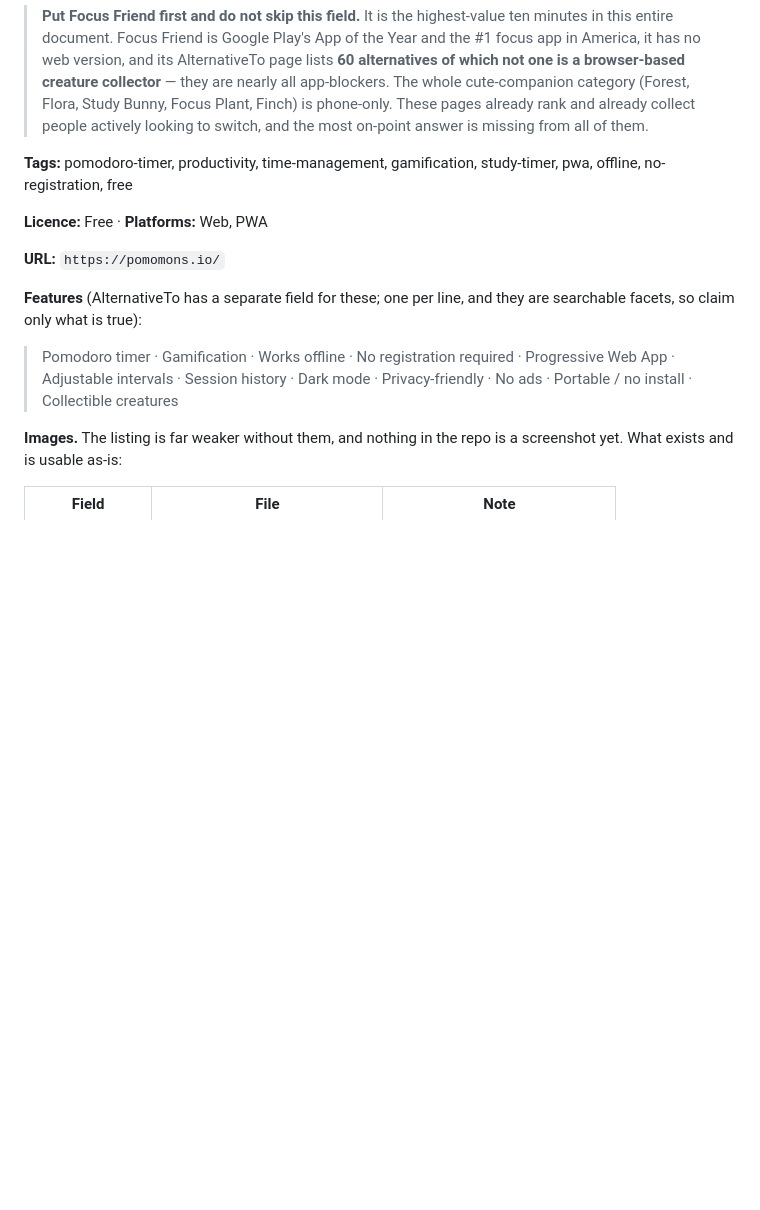
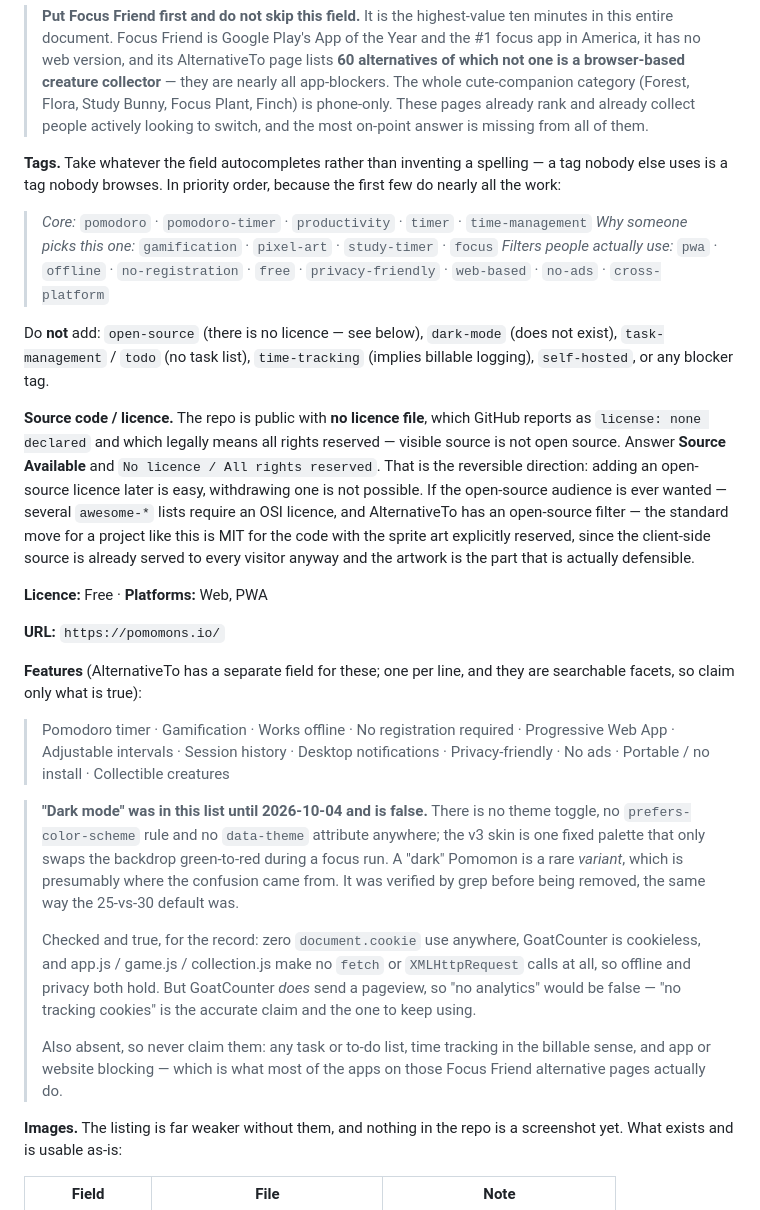
Before and after one commit to pomomons/pomomons, a Markdown page: agent_docs/launch-posts.md, the part around the change. GitHub-like rendering; blank space fills up the shorter version.

Commit message:
launch-posts.md: drop the false dark-mode claim, add tags and the licence answer
"Dark mode" was in the features list and is not true. There is no theme
toggle, no prefers-color-scheme rule and no data-theme attribute anywhere —
the v3 skin is one fixed palette that swaps only the backdrop during a focus
run. A "dark" Pomomon is a rare variant, which is most likely where it came
from. Verified by grep before removing, not assumed, because this is the
second false claim found in this file today after the 25-vs-30 session length.

Replaced it with desktop notifications, which does exist (toggle-notify,
backed by the Notification API). Also recorded what was checked and holds —
zero document.cookie use, GoatCounter is cookieless, and the three core app
files make no fetch or XHR calls — alongside the one nuance that matters:
GoatCounter still sends a pageview, so "no tracking cookies" is claimable and
"no analytics" is not. Plus the features the app does not have and must never
be tagged with, app blocking among them, since that is what most of the apps
on the competing alternative pages actually do.

Tags are now ordered by value rather than listed flat, with a note to accept
the field's autocomplete: a tag with a spelling nobody else uses is a tag
nobody browses.

Licence answer added because the form asks and the honest answer is not
obvious: the repo is public with no licence file, which GitHub reports as none
declared and which means all rights reserved. Source Available is both
accurate and the reversible choice. The MIT-code-plus-reserved-art option is
written down with its reasoning so the decision can be made later on the
merits rather than rediscovered under time pressure.

Co-Authored-By: Claude Opus 5 <noreply@anthropic.com>

```diff
--- a/agent_docs/launch-posts.md
+++ b/agent_docs/launch-posts.md
@@ -60,8 +60,31 @@ Plant, Focumon, Pomofocus, Tomato Timer, Focus To-Do
 > actively looking to switch, and the most on-point answer is missing from all
 > of them.
 
-**Tags:** pomodoro-timer, productivity, time-management, gamification,
-study-timer, pwa, offline, no-registration, free
+**Tags.** Take whatever the field autocompletes rather than inventing a
+spelling — a tag nobody else uses is a tag nobody browses. In priority order,
+because the first few do nearly all the work:
+
+> *Core:* `pomodoro` · `pomodoro-timer` · `productivity` · `timer` ·
+> `time-management`
+> *Why someone picks this one:* `gamification` · `pixel-art` · `study-timer` ·
+> `focus`
+> *Filters people actually use:* `pwa` · `offline` · `no-registration` ·
+> `free` · `privacy-friendly` · `web-based` · `no-ads` · `cross-platform`
+
+Do **not** add: `open-source` (there is no licence — see below), `dark-mode`
+(does not exist), `task-management` / `todo` (no task list), `time-tracking`
+(implies billable logging), `self-hosted`, or any blocker tag.
+
+**Source code / licence.** The repo is public with **no licence file**, which
+GitHub reports as `license: none declared` and which legally means all rights
+reserved — visible source is not open source. Answer **Source Available** and
+`No licence / All rights reserved`. That is the reversible direction: adding an
+open-source licence later is easy, withdrawing one is not possible. If the
+open-source audience is ever wanted — several `awesome-*` lists require an OSI
+licence, and AlternativeTo has an open-source filter — the standard move for a
+project like this is MIT for the code with the sprite art explicitly reserved,
+since the client-side source is already served to every visitor anyway and the
+artwork is the part that is actually defensible.
 
 **Licence:** Free · **Platforms:** Web, PWA
 
@@ -71,8 +94,26 @@ study-timer, pwa, offline, no-registration, free
 they are searchable facets, so claim only what is true):
 
 > Pomodoro timer · Gamification · Works offline · No registration required ·
-> Progressive Web App · Adjustable intervals · Session history · Dark mode ·
-> Privacy-friendly · No ads · Portable / no install · Collectible creatures
+> Progressive Web App · Adjustable intervals · Session history · Desktop
+> notifications · Privacy-friendly · No ads · Portable / no install ·
+> Collectible creatures
+
+> **"Dark mode" was in this list until 2026-10-04 and is false.** There is no
+> theme toggle, no `prefers-color-scheme` rule and no `data-theme` attribute
+> anywhere; the v3 skin is one fixed palette that only swaps the backdrop
+> green-to-red during a focus run. A "dark" Pomomon is a rare *variant*, which
+> is presumably where the confusion came from. It was verified by grep before
+> being removed, the same way the 25-vs-30 default was.
+>
+> Checked and true, for the record: zero `document.cookie` use anywhere,
+> GoatCounter is cookieless, and app.js / game.js / collection.js make no
+> `fetch` or `XMLHttpRequest` calls at all, so offline and privacy both hold.
+> But GoatCounter *does* send a pageview, so "no analytics" would be false —
+> "no tracking cookies" is the accurate claim and the one to keep using.
+>
+> Also absent, so never claim them: any task or to-do list, time tracking in
+> the billable sense, and app or website blocking — which is what most of the
+> apps on those Focus Friend alternative pages actually do.
 
 **Images.** The listing is far weaker without them, and nothing in the repo is
 a screenshot yet. What exists and is usable as-is:
```
